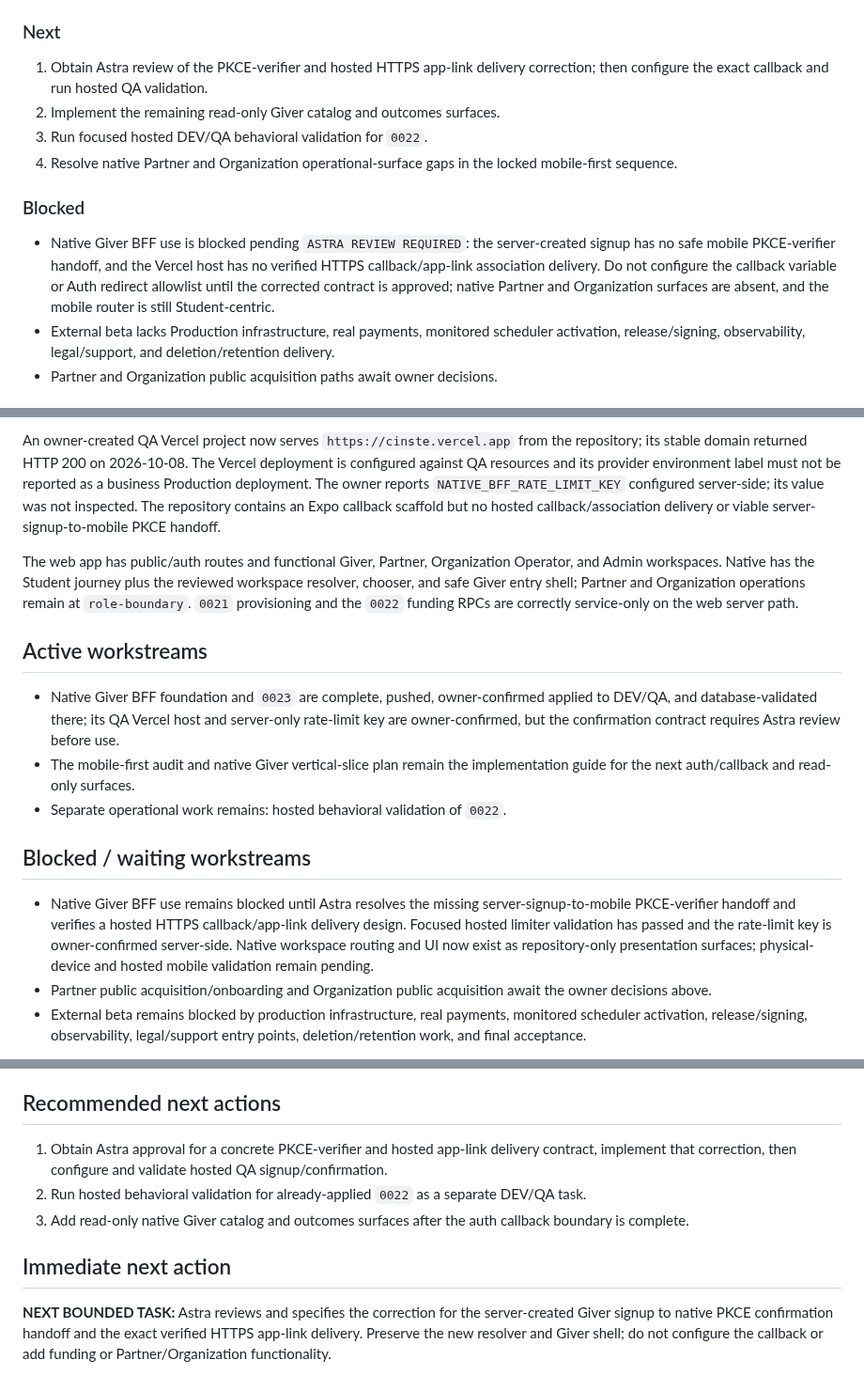
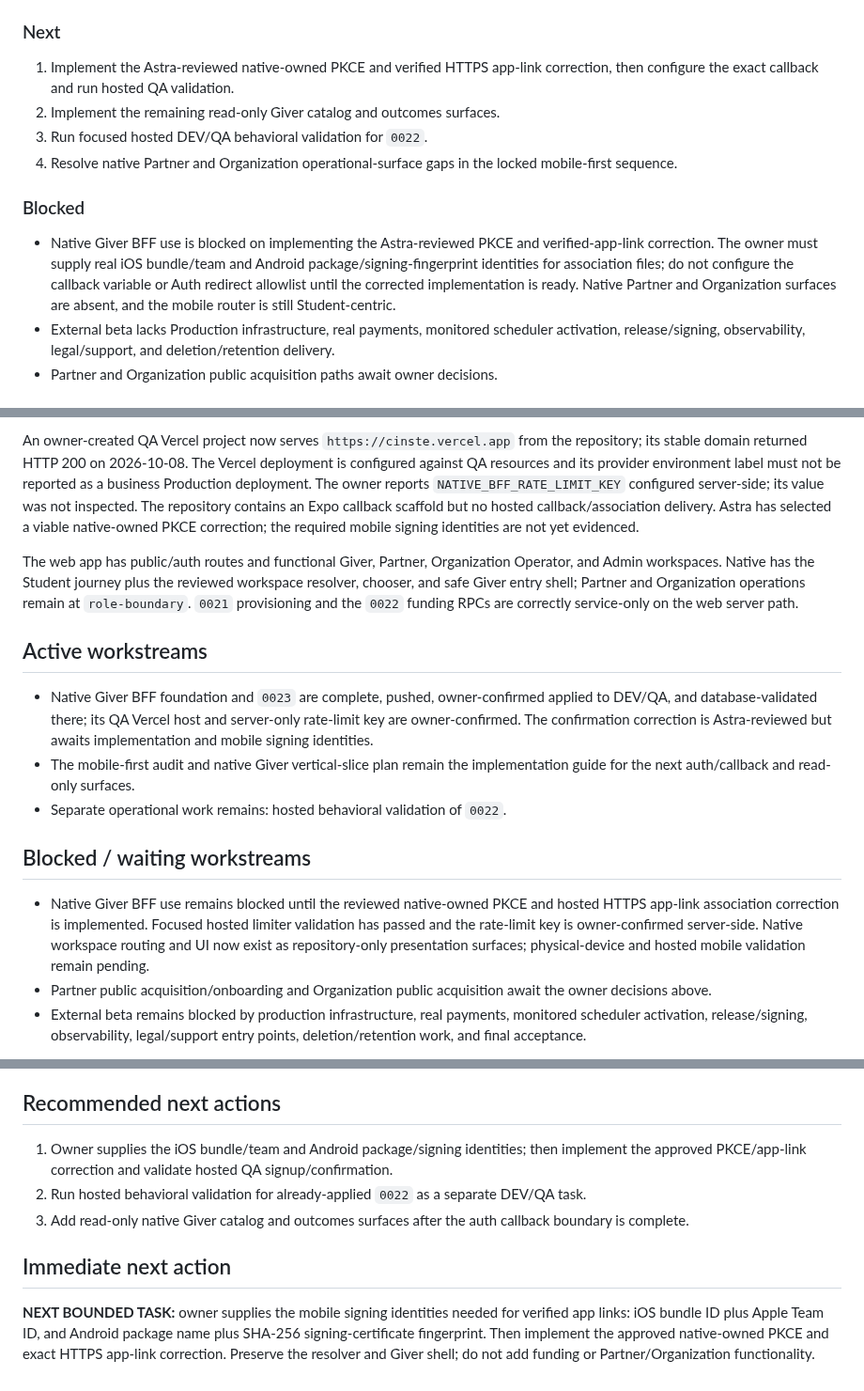
Before and after one commit to sametivon/cinste, a Markdown page: docs/current/architect-handoff.md, 3 parts joined by grey strips. Shown at 94% size. Drawn GitHub-style.

Commit message:
docs: record reviewed native PKCE correction

```diff
--- a/docs/current/architect-handoff.md
+++ b/docs/current/architect-handoff.md
@@ -50,8 +52,8 @@ for an Astra-reviewed correction.
 
 ### Next
 
-1. Obtain Astra review of the PKCE-verifier and hosted HTTPS app-link delivery
-   correction; then configure the exact callback and run hosted QA validation.
+1. Implement the Astra-reviewed native-owned PKCE and verified HTTPS app-link
+   correction, then configure the exact callback and run hosted QA validation.
 2. Implement the remaining read-only Giver catalog and outcomes surfaces.
 3. Run focused hosted DEV/QA behavioral validation for `0022`.
 4. Resolve native Partner and Organization operational-surface gaps in the
@@ -59,12 +61,12 @@ for an Astra-reviewed correction.
 
 ### Blocked
 
-- Native Giver BFF use is blocked pending `ASTRA REVIEW REQUIRED`: the
-  server-created signup has no safe mobile PKCE-verifier handoff, and the
-  Vercel host has no verified HTTPS callback/app-link association delivery.
-  Do not configure the callback variable or Auth redirect allowlist until the
-  corrected contract is approved; native Partner and Organization surfaces are
-  absent, and the mobile router is still Student-centric.
+- Native Giver BFF use is blocked on implementing the Astra-reviewed PKCE and
+  verified-app-link correction. The owner must supply real iOS bundle/team and
+  Android package/signing-fingerprint identities for association files; do not
+  configure the callback variable or Auth redirect allowlist until the
+  corrected implementation is ready. Native Partner and Organization surfaces
+  are absent, and the mobile router is still Student-centric.
 - External beta lacks Production infrastructure, real payments, monitored
   scheduler activation, release/signing, observability, legal/support, and
   deletion/retention delivery.
@@ -131,7 +133,8 @@ deployment is configured against QA resources and its provider environment
 label must not be reported as a business Production deployment. The owner
 reports `NATIVE_BFF_RATE_LIMIT_KEY` configured server-side; its value was not
 inspected. The repository contains an Expo callback scaffold but no hosted
-callback/association delivery or viable server-signup-to-mobile PKCE handoff.
+callback/association delivery. Astra has selected a viable native-owned PKCE
+correction; the required mobile signing identities are not yet evidenced.
 
 The web app has public/auth routes and functional Giver, Partner, Organization
 Operator, and Admin workspaces. Native has the Student journey plus the reviewed
@@ -143,18 +146,18 @@ the `0022` funding RPCs are correctly service-only on the web server path.
 
 - Native Giver BFF foundation and `0023` are complete, pushed, owner-confirmed
   applied to DEV/QA, and database-validated there; its QA Vercel host and
-  server-only rate-limit key are owner-confirmed, but the confirmation
-  contract requires Astra review before use.
+  server-only rate-limit key are owner-confirmed. The confirmation correction
+  is Astra-reviewed but awaits implementation and mobile signing identities.
 - The mobile-first audit and native Giver vertical-slice plan remain the
   implementation guide for the next auth/callback and read-only surfaces.
 - Separate operational work remains: hosted behavioral validation of `0022`.
 
 ## Blocked / waiting workstreams
 
-- Native Giver BFF use remains blocked until Astra resolves the missing
-  server-signup-to-mobile PKCE-verifier handoff and verifies a hosted HTTPS
-  callback/app-link delivery design. Focused hosted limiter validation has
-  passed and the rate-limit key is owner-confirmed server-side. Native
+- Native Giver BFF use remains blocked until the reviewed native-owned PKCE
+  and hosted HTTPS app-link association correction is implemented. Focused
+  hosted limiter validation has passed and the rate-limit key is
+  owner-confirmed server-side. Native
   workspace routing and UI now exist as repository-only presentation surfaces;
   physical-device and hosted mobile validation remain pending.
 - Partner public acquisition/onboarding and Organization public acquisition
@@ -219,9 +225,9 @@ the `0022` funding RPCs are correctly service-only on the web server path.
 
 ## Recommended next actions
 
-1. Obtain Astra approval for a concrete PKCE-verifier and hosted app-link
-   delivery contract, implement that correction, then configure and validate
-   hosted QA signup/confirmation.
+1. Owner supplies the iOS bundle/team and Android package/signing identities;
+   then implement the approved PKCE/app-link correction and validate hosted QA
+   signup/confirmation.
 2. Run hosted behavioral validation for already-applied `0022` as a separate
    DEV/QA task.
 3. Add read-only native Giver catalog and outcomes surfaces after the auth
@@ -229,8 +235,8 @@ the `0022` funding RPCs are correctly service-only on the web server path.
 
 ## Immediate next action
 
-**NEXT BOUNDED TASK:** Astra reviews and specifies the correction for the
-server-created Giver signup to native PKCE confirmation handoff and the exact
-verified HTTPS app-link delivery. Preserve the new resolver and Giver shell;
-do not configure the callback or add funding or Partner/Organization
-functionality.
+**NEXT BOUNDED TASK:** owner supplies the mobile signing identities needed for
+verified app links: iOS bundle ID plus Apple Team ID, and Android package name
+plus SHA-256 signing-certificate fingerprint. Then implement the approved
+native-owned PKCE and exact HTTPS app-link correction. Preserve the resolver
+and Giver shell; do not add funding or Partner/Organization functionality.
```
Also changed, not shown: other parts of docs/current/architect-handoff.md (+13 -8 lines), docs/current/current-state.md (+18 -14 lines).
